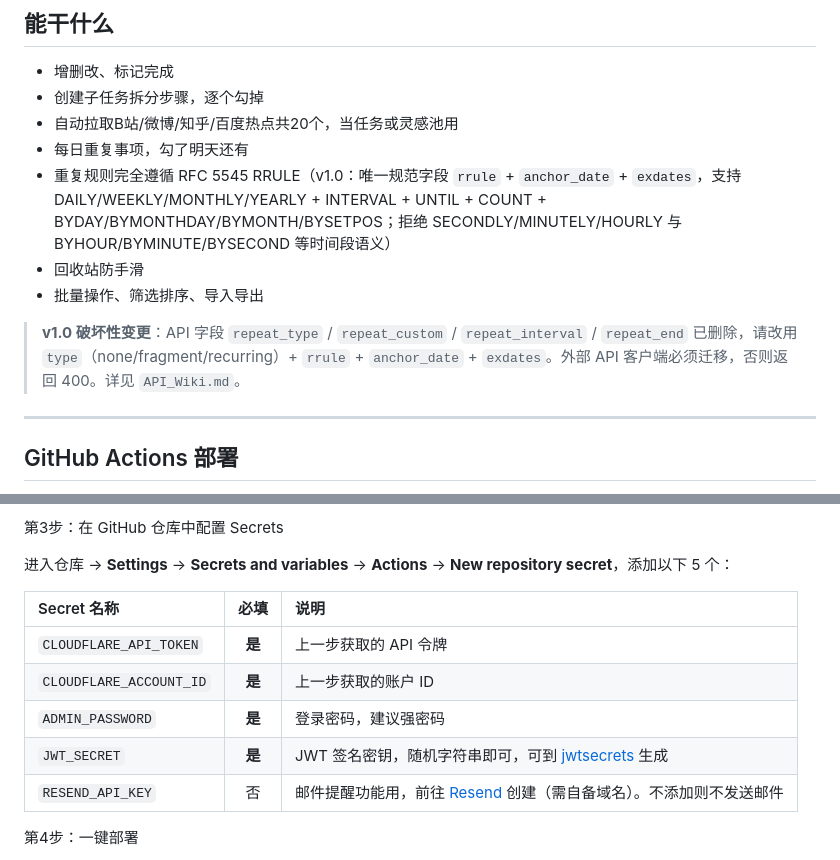
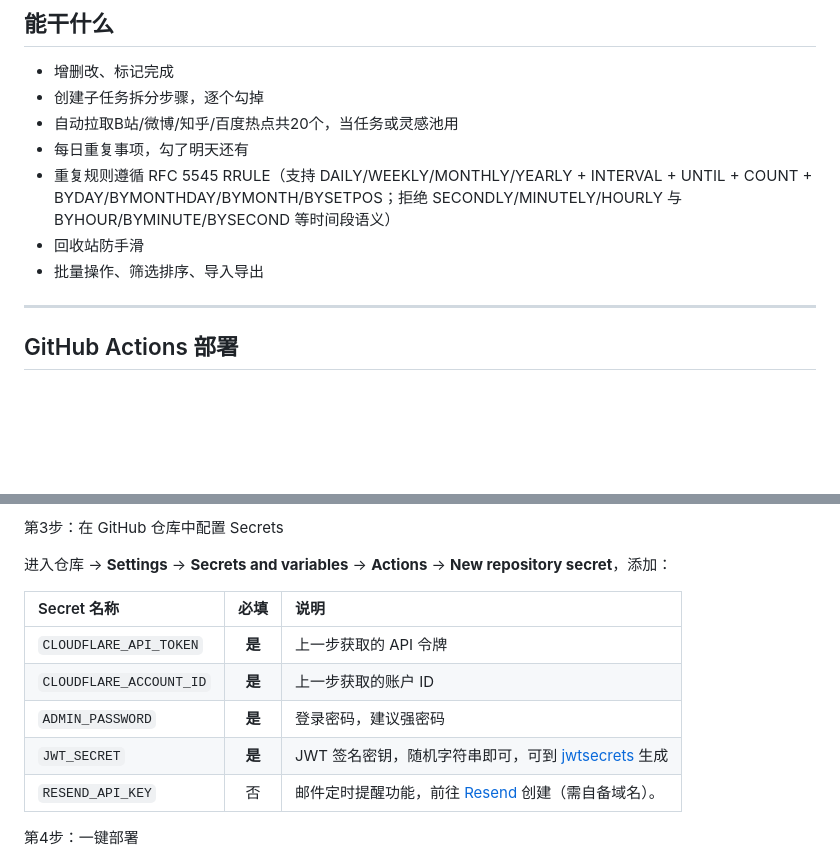
Before and after one commit to moaradc/cf-todo, a Markdown page: README.md, 2 parts joined by grey strips. GitHub-like rendering; blank space fills up the shorter version.

```diff
--- a/README.md
+++ b/README.md
@@ -9,11 +9,9 @@
 - 创建子任务拆分步骤，逐个勾掉
 - 自动拉取B站/微博/知乎/百度热点共20个，当任务或灵感池用
 - 每日重复事项，勾了明天还有
-- 重复规则完全遵循 RFC 5545 RRULE（v1.0：唯一规范字段 `rrule` + `anchor_date` + `exdates`，支持 DAILY/WEEKLY/MONTHLY/YEARLY + INTERVAL + UNTIL + COUNT + BYDAY/BYMONTHDAY/BYMONTH/BYSETPOS；拒绝 SECONDLY/MINUTELY/HOURLY 与 BYHOUR/BYMINUTE/BYSECOND 等时间段语义）
+- 重复规则遵循 RFC 5545 RRULE（支持 DAILY/WEEKLY/MONTHLY/YEARLY + INTERVAL + UNTIL + COUNT + BYDAY/BYMONTHDAY/BYMONTH/BYSETPOS；拒绝 SECONDLY/MINUTELY/HOURLY 与 BYHOUR/BYMINUTE/BYSECOND 等时间段语义）
 - 回收站防手滑
 - 批量操作、筛选排序、导入导出
-
-> **v1.0 破坏性变更**：API 字段 `repeat_type` / `repeat_custom` / `repeat_interval` / `repeat_end` 已删除，请改用 `type`（none/fragment/recurring）+ `rrule` + `anchor_date` + `exdates`。外部 API 客户端必须迁移，否则返回 400。详见 `API_Wiki.md`。
 
 ---
 
@@ -33,7 +31,7 @@
 
 第3步：在 GitHub 仓库中配置 Secrets
 
-进入仓库 → **Settings** → **Secrets and variables** → **Actions** → **New repository secret**，添加以下 5 个：
+进入仓库 → **Settings** → **Secrets and variables** → **Actions** → **New repository secret**，添加：
 
 | Secret 名称 | 必填 | 说明 |
 | :--- | :---: | :--- |
@@ -41,7 +39,7 @@
 | `CLOUDFLARE_ACCOUNT_ID` | **是** | 上一步获取的账户 ID |
 | `ADMIN_PASSWORD` | **是** | 登录密码，建议强密码 |
 | `JWT_SECRET` | **是** | JWT 签名密钥，随机字符串即可，可到 [jwtsecrets](https://jwtsecrets.com/#generator) 生成 |
-| `RESEND_API_KEY` | 否 | 邮件提醒功能用，前往 [Resend](https://resend.com/api-keys) 创建（需自备域名）。不添加则不发送邮件 |
+| `RESEND_API_KEY` | 否 | 邮件定时提醒功能，前往 [Resend](https://resend.com/api-keys) 创建（需自备域名）。 |
 
 第4步：一键部署
 
```
